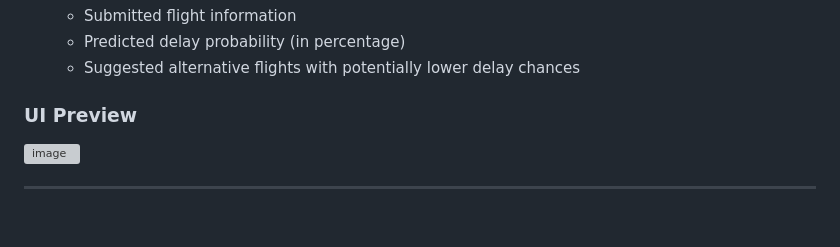
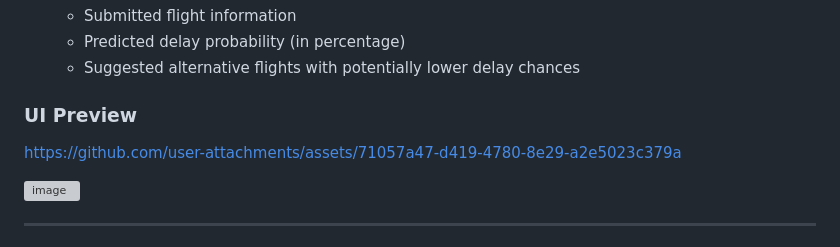
Before and after one commit to vishwa-aloka-16/FlyCast, a Markdown page: README.md, the part around the change. Rendered like a GitHub page; blank space fills up the shorter version; grey boxes are pictures that could not be loaded.

```diff
--- a/README.md
+++ b/README.md
@@ -36,6 +36,8 @@ The user interface is built using simple HTML, CSS (via Bootstrap or custom), an
   * Suggested alternative flights with potentially lower delay chances
 
 ### UI Preview
+
+https://github.com/user-attachments/assets/71057a47-d419-4780-8e29-a2e5023c379a
 
 <img width="1894" height="905" alt="image" src="https://github.com/user-attachments/assets/6906b0c2-ee13-4026-aab9-a455e26250fe" />
 
```
